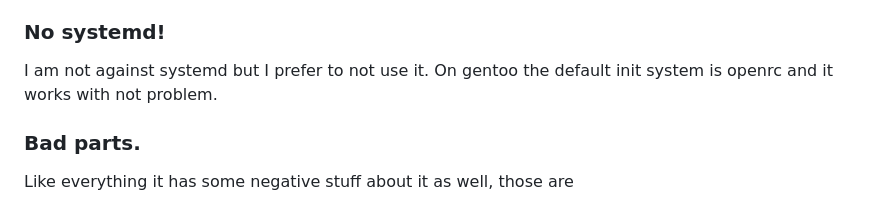
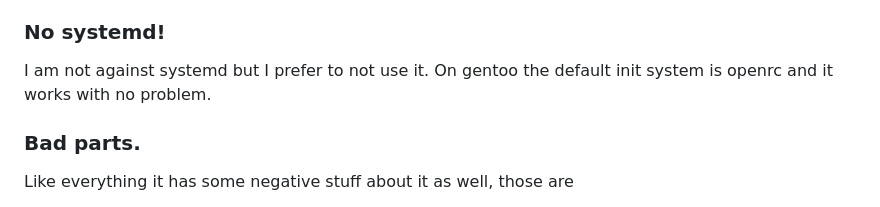
Before and after one commit to sfarajli/farajli.net, a Markdown page: posts/gentoo.md, the part around the change. Rendered like a GitHub page.

Commit message:
typo fixed

```diff
--- a/posts/gentoo.md
+++ b/posts/gentoo.md
@@ -52,7 +52,7 @@ don't really find it that important.
 ### <strong class="color4">No systemd</strong>!
 I am not against systemd but I prefer to not use it.
 On gentoo the default init system is openrc and it works
-with not problem.
+with no problem.
 
 
 ### Bad parts.
```
